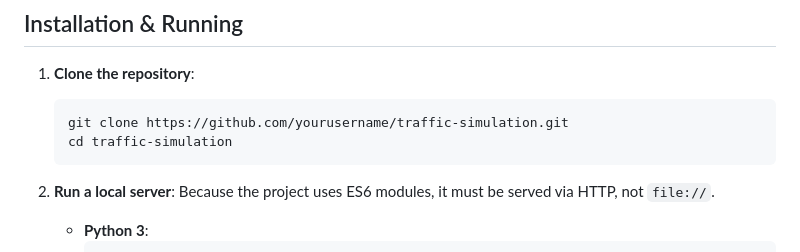
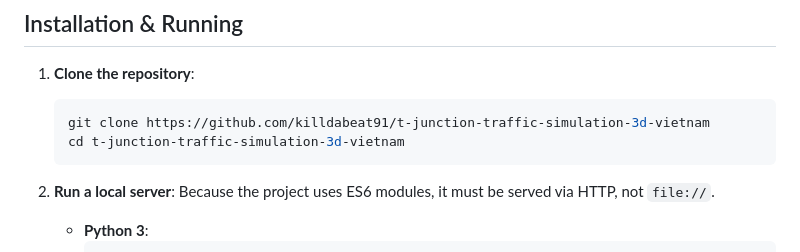
Before and after one commit to killdabeat91/t-junction-traffic-simulation-3d-vietnam, a Markdown page: README.md, the part around the change. Rendered like a GitHub page.

````diff
--- a/README.md
+++ b/README.md
@@ -39,8 +39,8 @@ A web-based 3D traffic simulation built with Three.js, featuring realistic vehic
 
 1.  **Clone the repository**:
     ```bash
-    git clone https://github.com/yourusername/traffic-simulation.git
-    cd traffic-simulation
+    git clone https://github.com/killdabeat91/t-junction-traffic-simulation-3d-vietnam
+    cd t-junction-traffic-simulation-3d-vietnam
     ```
 
 2.  **Run a local server**:
````
